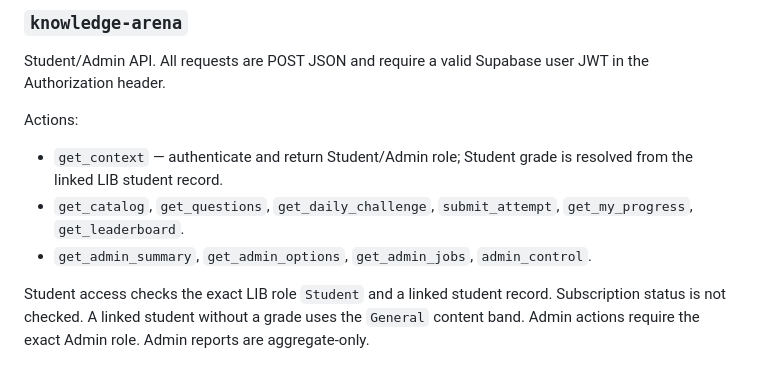
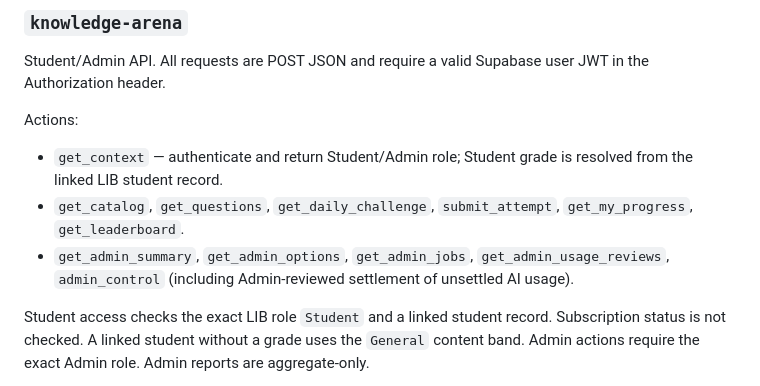
Before and after one commit to kakalirc/MYLIB, a Markdown page: knowledge-arena/EDGE-FUNCTIONS.md, the part around the change. Rendered like a GitHub page.

Commit message:
Document Admin AI usage reservation review endpoint

```diff
--- a/knowledge-arena/EDGE-FUNCTIONS.md
+++ b/knowledge-arena/EDGE-FUNCTIONS.md
@@ -10,7 +10,7 @@ Student/Admin API. All requests are POST JSON and require a valid Supabase user
 Actions:
 - `get_context` — authenticate and return Student/Admin role; Student grade is resolved from the linked LIB student record.
 - `get_catalog`, `get_questions`, `get_daily_challenge`, `submit_attempt`, `get_my_progress`, `get_leaderboard`.
-- `get_admin_summary`, `get_admin_options`, `get_admin_jobs`, `admin_control`.
+- `get_admin_summary`, `get_admin_options`, `get_admin_jobs`, `get_admin_usage_reviews`, `admin_control` (including Admin-reviewed settlement of unsettled AI usage).
 
 Student access checks the exact LIB role `Student` and a linked student record. Subscription status is not checked. A linked student without a grade uses the `General` content band. Admin actions require the exact Admin role. Admin reports are aggregate-only.
 
```
